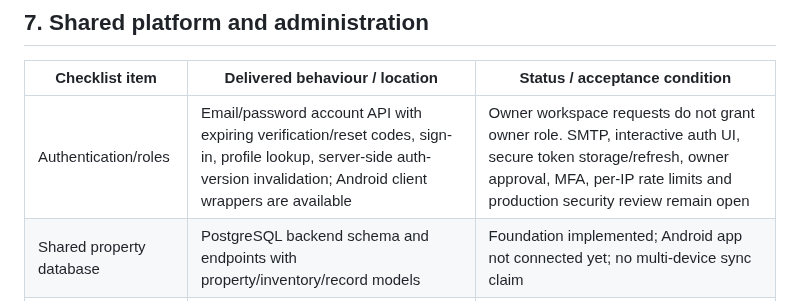
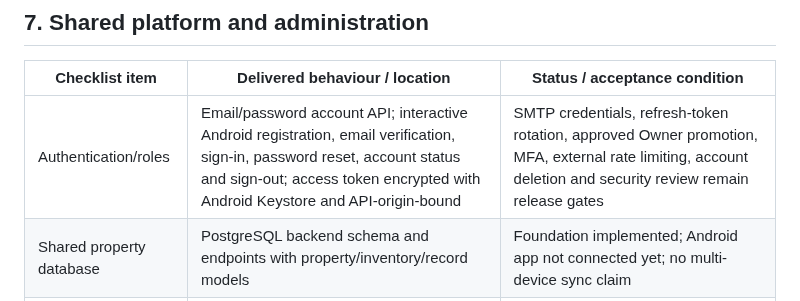
Before and after one commit to radhengle/StayEasy, a Markdown page: docs/IMPLEMENTATION_MATRIX.md, the part around the change. Drawn GitHub-style.

Commit message:
Document Android account authentication implementation

```diff
--- a/docs/IMPLEMENTATION_MATRIX.md
+++ b/docs/IMPLEMENTATION_MATRIX.md
@@ -88,7 +88,7 @@ This matrix maps the full requested checklist to the current deliverable. “Loc
 
 | Checklist item | Delivered behaviour / location | Status / acceptance condition |
 |---|---|---|
-| Authentication/roles | Email/password account API with expiring verification/reset codes, sign-in, profile lookup, server-side auth-version invalidation; Android client wrappers are available | Owner workspace requests do not grant owner role. SMTP, interactive auth UI, secure token storage/refresh, owner approval, MFA, per-IP rate limits and production security review remain open |
+| Authentication/roles | Email/password account API; interactive Android registration, email verification, sign-in, password reset, account status and sign-out; access token encrypted with Android Keystore and API-origin-bound | SMTP credentials, refresh-token rotation, approved Owner promotion, MFA, external rate limiting, account deletion and security review remain release gates |
 | Shared property database | PostgreSQL backend schema and endpoints with property/inventory/record models | Foundation implemented; Android app not connected yet; no multi-device sync claim |
 | Search | API filters for city, locality, text/PIN, rent, eligibility, couples, verified and availability | Basic API search; advanced geospatial search and full amenities joins require expansion |
 | Media storage | Android image picker remembers selected content URI locally; database supports listing photo metadata | No production object storage, upload/access-control/compression pipeline yet |
```
